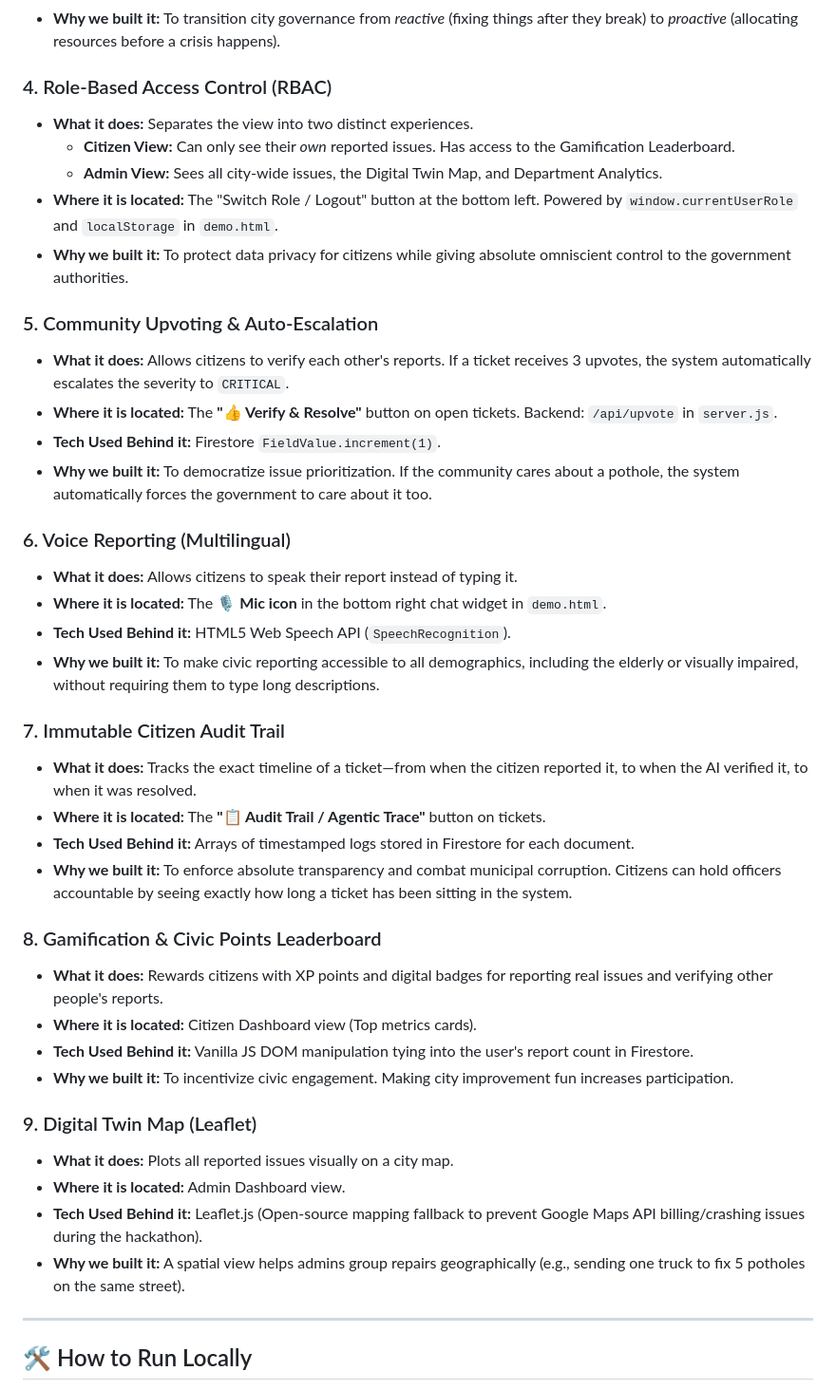
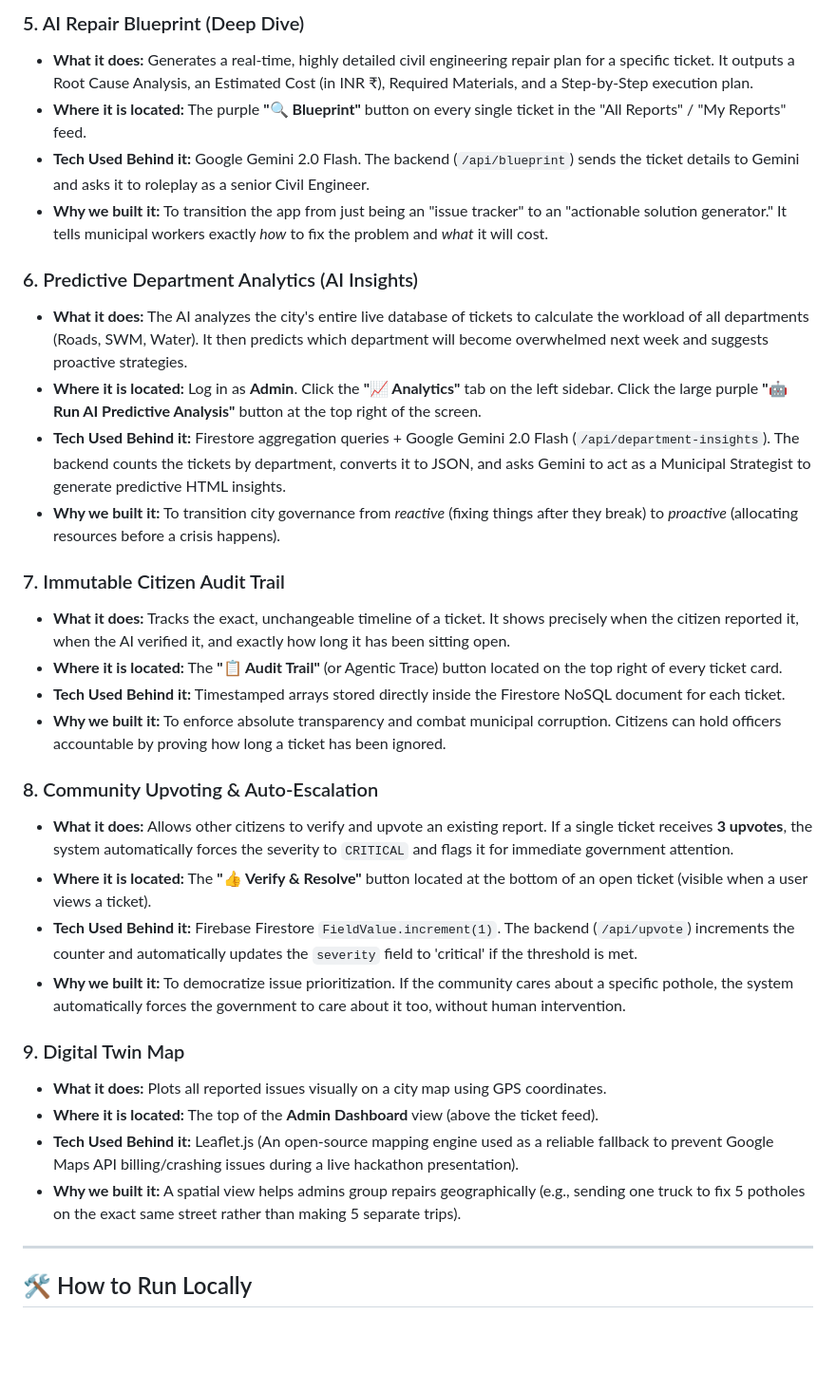
Before and after one commit to NEW-ELLORA/CIVICPULSE_AI, a Markdown page: README.md, the part around one of its changes. Shown at 95% size. GitHub-like rendering; blank space fills up the shorter version.

Commit message:
Update README with exhaustive feature breakdown

```diff
--- a/README.md
+++ b/README.md
@@ -33,41 +43,32 @@ CivicPulse AI is a next-generation civic management dashboard designed to bridge
+### 5. AI Repair Blueprint (Deep Dive)
+- **What it does:** Generates a real-time, highly detailed civil engineering repair plan for a specific ticket. It outputs a Root Cause Analysis, an Estimated Cost (in INR ₹), Required Materials, and a Step-by-Step execution plan.
+- **Where it is located:** The purple **"🔍 Blueprint"** button on every single ticket in the "All Reports" / "My Reports" feed.
+- **Tech Used Behind it:** Google Gemini 2.0 Flash. The backend (`/api/blueprint`) sends the ticket details to Gemini and asks it to roleplay as a senior Civil Engineer.
+- **Why we built it:** To transition the app from just being an "issue tracker" to an "actionable solution generator." It tells municipal workers exactly *how* to fix the problem and *what* it will cost.
+
+### 6. Predictive Department Analytics (AI Insights)
+- **What it does:** The AI analyzes the city's entire live database of tickets to calculate the workload of all departments (Roads, SWM, Water). It then predicts which department will become overwhelmed next week and suggests proactive strategies.
+- **Where it is located:** Log in as **Admin**. Click the **"📈 Analytics"** tab on the left sidebar. Click the large purple **"🤖 Run AI Predictive Analysis"** button at the top right of the screen.
+- **Tech Used Behind it:** Firestore aggregation queries + Google Gemini 2.0 Flash (`/api/department-insights`). The backend counts the tickets by department, converts it to JSON, and asks Gemini to act as a Municipal Strategist to generate predictive HTML insights.
 - **Why we built it:** To transition city governance from *reactive* (fixing things after they break) to *proactive* (allocating resources before a crisis happens).
 
-### 4. Role-Based Access Control (RBAC)
-- **What it does:** Separates the view into two distinct experiences.
-  - **Citizen View:** Can only see their *own* reported issues. Has access to the Gamification Leaderboard.
-  - **Admin View:** Sees all city-wide issues, the Digital Twin Map, and Department Analytics.
-- **Where it is located:** The "Switch Role / Logout" button at the bottom left. Powered by `window.currentUserRole` and `localStorage` in `demo.html`.
-- **Why we built it:** To protect data privacy for citizens while giving absolute omniscient control to the government authorities.
+### 7. Immutable Citizen Audit Trail
+- **What it does:** Tracks the exact, unchangeable timeline of a ticket. It shows precisely when the citizen reported it, when the AI verified it, and exactly how long it has been sitting open.
+- **Where it is located:** The **"📋 Audit Trail"** (or Agentic Trace) button located on the top right of every ticket card.
+- **Tech Used Behind it:** Timestamped arrays stored directly inside the Firestore NoSQL document for each ticket.
+- **Why we built it:** To enforce absolute transparency and combat municipal corruption. Citizens can hold officers accountable by proving how long a ticket has been ignored.
 
-### 5. Community Upvoting & Auto-Escalation
-- **What it does:** Allows citizens to verify each other's reports. If a ticket receives 3 upvotes, the system automatically escalates the severity to `CRITICAL`.
-- **Where it is located:** The **"👍 Verify & Resolve"** button on open tickets. Backend: `/api/upvote` in `server.js`.
-- **Tech Used Behind it:** Firestore `FieldValue.increment(1)`.
-- **Why we built it:** To democratize issue prioritization. If the community cares about a pothole, the system automatically forces the government to care about it too.
+### 8. Community Upvoting & Auto-Escalation
+- **What it does:** Allows other citizens to verify and upvote an existing report. If a single ticket receives **3 upvotes**, the system automatically forces the severity to `CRITICAL` and flags it for immediate government attention.
+- **Where it is located:** The **"👍 Verify & Resolve"** button located at the bottom of an open ticket (visible when a user views a ticket).
+- **Tech Used Behind it:** Firebase Firestore `FieldValue.increment(1)`. The backend (`/api/upvote`) increments the counter and automatically updates the `severity` field to 'critical' if the threshold is met.
+- **Why we built it:** To democratize issue prioritization. If the community cares about a specific pothole, the system automatically forces the government to care about it too, without human intervention.
 
-### 6. Voice Reporting (Multilingual)
-- **What it does:** Allows citizens to speak their report instead of typing it.
-- **Where it is located:** The **🎙️ Mic icon** in the bottom right chat widget in `demo.html`.
-- **Tech Used Behind it:** HTML5 Web Speech API (`SpeechRecognition`).
-- **Why we built it:** To make civic reporting accessible to all demographics, including the elderly or visually impaired, without requiring them to type long descriptions.
-
-### 7. Immutable Citizen Audit Trail
-- **What it does:** Tracks the exact timeline of a ticket—from when the citizen reported it, to when the AI verified it, to when it was resolved.
-- **Where it is located:** The **"📋 Audit Trail / Agentic Trace"** button on tickets.
-- **Tech Used Behind it:** Arrays of timestamped logs stored in Firestore for each document.
-- **Why we built it:** To enforce absolute transparency and combat municipal corruption. Citizens can hold officers accountable by seeing exactly how long a ticket has been sitting in the system.
-
-### 8. Gamification & Civic Points Leaderboard
-- **What it does:** Rewards citizens with XP points and digital badges for reporting real issues and verifying other people's reports.
-- **Where it is located:** Citizen Dashboard view (Top metrics cards).
-- **Tech Used Behind it:** Vanilla JS DOM manipulation tying into the user's report count in Firestore.
-- **Why we built it:** To incentivize civic engagement. Making city improvement fun increases participation.
-
-### 9. Digital Twin Map (Leaflet)
-- **What it does:** Plots all reported issues visually on a city map.
-- **Where it is located:** Admin Dashboard view.
-- **Tech Used Behind it:** Leaflet.js (Open-source mapping fallback to prevent Google Maps API billing/crashing issues during the hackathon).
-- **Why we built it:** A spatial view helps admins group repairs geographically (e.g., sending one truck to fix 5 potholes on the same street).
+### 9. Digital Twin Map
+- **What it does:** Plots all reported issues visually on a city map using GPS coordinates.
+- **Where it is located:** The top of the **Admin Dashboard** view (above the ticket feed).
+- **Tech Used Behind it:** Leaflet.js (An open-source mapping engine used as a reliable fallback to prevent Google Maps API billing/crashing issues during a live hackathon presentation).
+- **Why we built it:** A spatial view helps admins group repairs geographically (e.g., sending one truck to fix 5 potholes on the exact same street rather than making 5 separate trips).
 
 ---
 
```
Also changed, not shown: other parts of README.md (+29 -19 lines).
